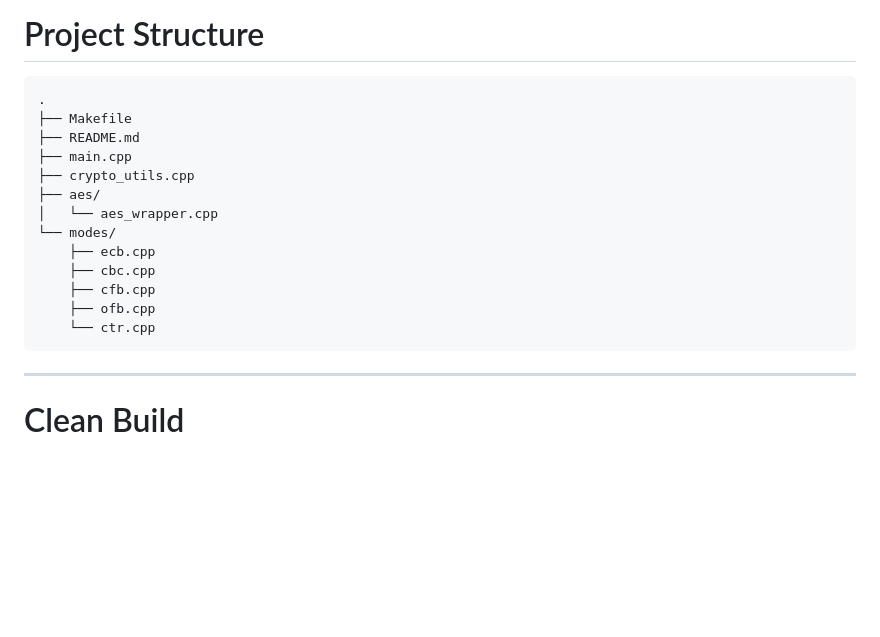
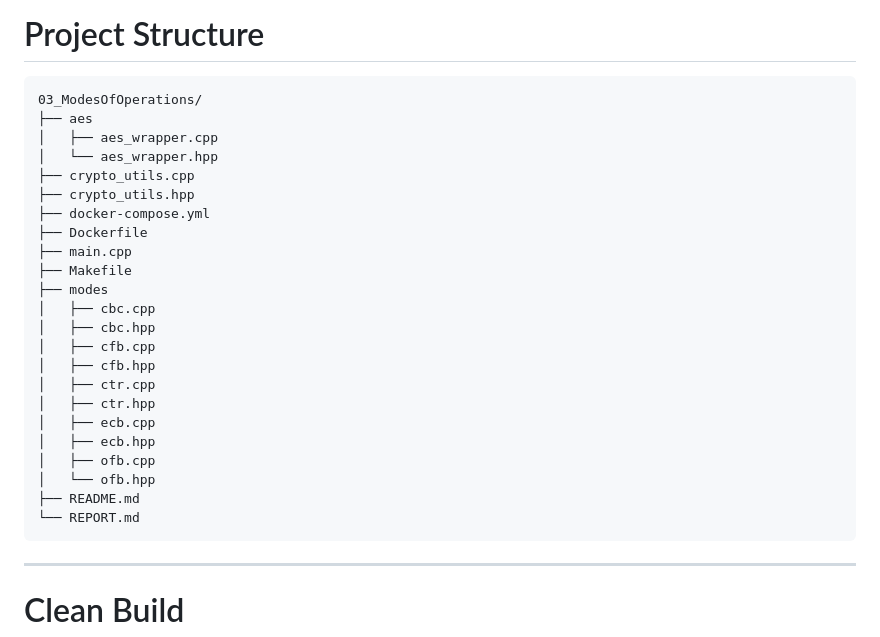
Before and after one commit to prithirabha/NetworkSecurityExperiments, a Markdown page: 03_ModesOfOperations/README.md, the part around the change. Rendered like a GitHub page; blank space fills up the shorter version.

Commit message:
up: complete tree

````diff
--- a/03_ModesOfOperations/README.md
+++ b/03_ModesOfOperations/README.md
@@ -178,19 +178,29 @@ No cleanup is required because the container is automatically removed.
 # Project Structure
 
 ```
-.
+03_ModesOfOperations/
+├── aes
+│   ├── aes_wrapper.cpp
+│   └── aes_wrapper.hpp
+├── crypto_utils.cpp
+├── crypto_utils.hpp
+├── docker-compose.yml
+├── Dockerfile
+├── main.cpp
 ├── Makefile
+├── modes
+│   ├── cbc.cpp
+│   ├── cbc.hpp
+│   ├── cfb.cpp
+│   ├── cfb.hpp
+│   ├── ctr.cpp
+│   ├── ctr.hpp
+│   ├── ecb.cpp
+│   ├── ecb.hpp
+│   ├── ofb.cpp
+│   └── ofb.hpp
 ├── README.md
-├── main.cpp
-├── crypto_utils.cpp
-├── aes/
-│   └── aes_wrapper.cpp
-└── modes/
-    ├── ecb.cpp
-    ├── cbc.cpp
-    ├── cfb.cpp
-    ├── ofb.cpp
-    └── ctr.cpp
+└── REPORT.md
 ```
 
 ---
````
